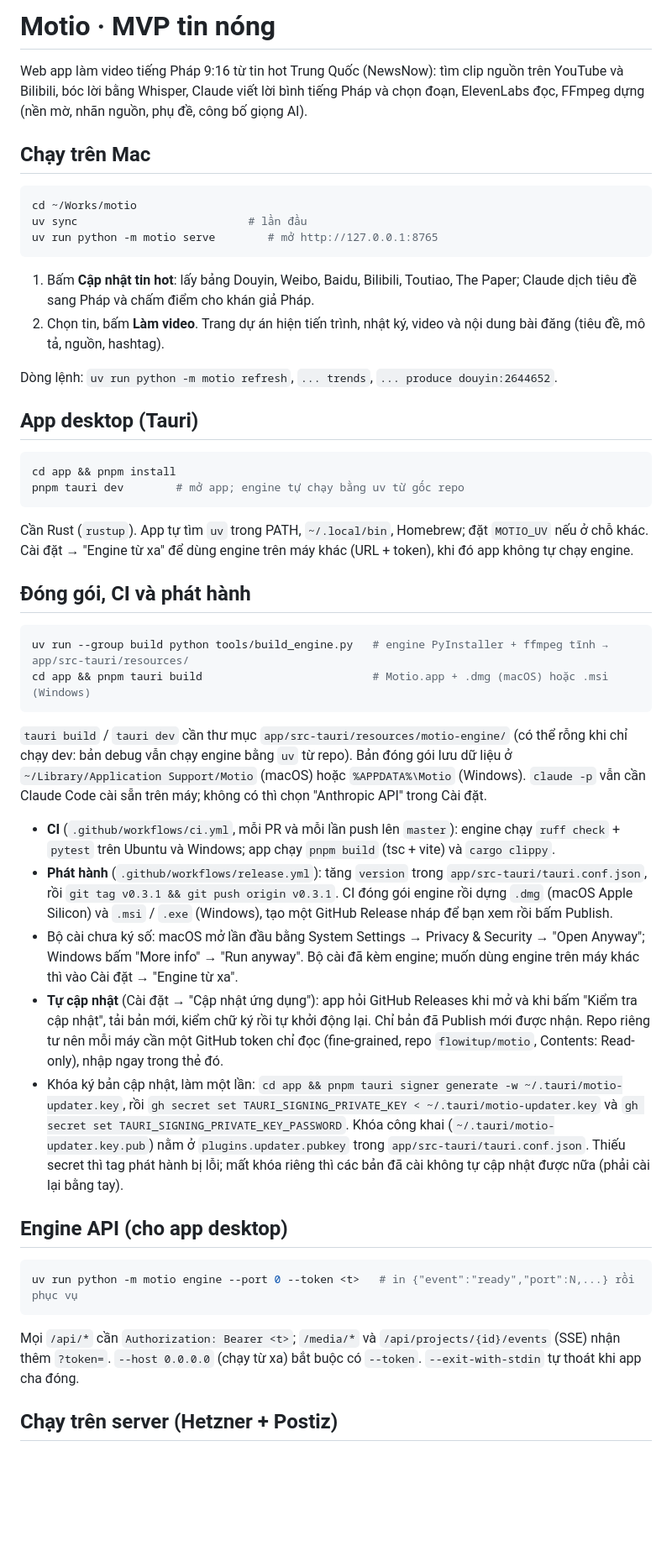
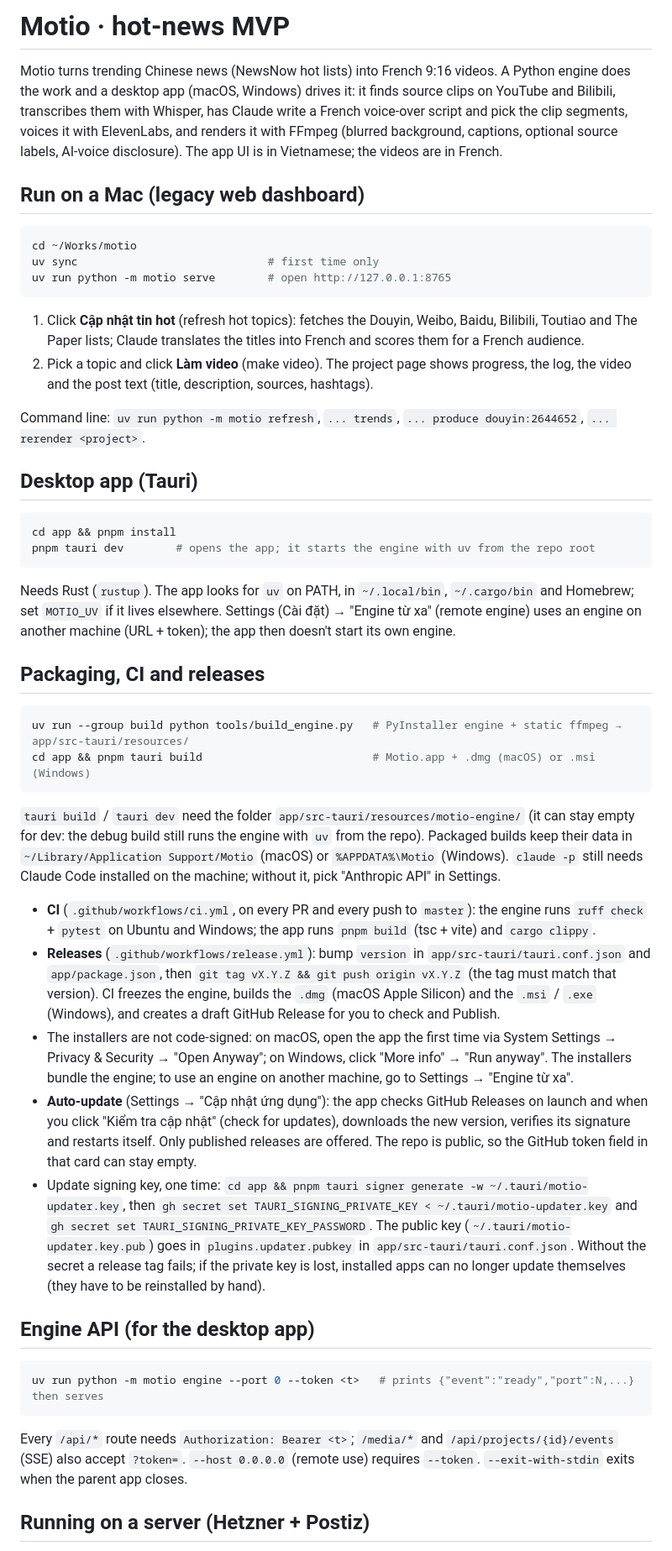
Before and after one commit to flowitup/motio, a Markdown page: README.md, the part around one of its changes. Shown at 84% size. GitHub-like rendering; blank space fills up the shorter version.

````diff
--- a/README.md
+++ b/README.md
@@ -1,70 +1,75 @@
-# Motio · MVP tin nóng
+# Motio · hot-news MVP
 
-Web app làm video tiếng Pháp 9:16 từ tin hot Trung Quốc (NewsNow): tìm clip nguồn trên YouTube và
-Bilibili, bóc lời bằng Whisper, Claude viết lời bình tiếng Pháp và chọn đoạn, ElevenLabs đọc,
-FFmpeg dựng (nền mờ, nhãn nguồn, phụ đề, công bố giọng AI).
+Motio turns trending Chinese news (NewsNow hot lists) into French 9:16 videos. A Python engine does the work and a
+desktop app (macOS, Windows) drives it: it finds source clips on YouTube and Bilibili, transcribes them with Whisper,
+has Claude write a French voice-over script and pick the clip segments, voices it with ElevenLabs, and renders it with
+FFmpeg (blurred background, captions, optional source labels, AI-voice disclosure). The app UI is in Vietnamese; the
+videos are in French.
 
-## Chạy trên Mac
+## Run on a Mac (legacy web dashboard)
 
 ```bash
 cd ~/Works/motio
-uv sync                          # lần đầu
-uv run python -m motio serve        # mở http://127.0.0.1:8765
+uv sync                             # first time only
+uv run python -m motio serve        # open http://127.0.0.1:8765
 ```
 
-1. Bấm **Cập nhật tin hot**: lấy bảng Douyin, Weibo, Baidu, Bilibili, Toutiao, The Paper; Claude dịch
-   tiêu đề sang Pháp và chấm điểm cho khán giả Pháp.
-2. Chọn tin, bấm **Làm video**. Trang dự án hiện tiến trình, nhật ký, video và nội dung bài đăng
-   (tiêu đề, mô tả, nguồn, hashtag).
+1. Click **Cập nhật tin hot** (refresh hot topics): fetches the Douyin, Weibo, Baidu, Bilibili, Toutiao and The Paper
+   lists; Claude translates the titles into French and scores them for a French audience.
+2. Pick a topic and click **Làm video** (make video). The project page shows progress, the log, the video and the post
+   text (title, description, sources, hashtags).
 
-Dòng lệnh: `uv run python -m motio refresh`, `... trends`, `... produce douyin:2644652`.
+Command line: `uv run python -m motio refresh`, `... trends`, `... produce douyin:2644652`, `... rerender <project>`.
 
-## App desktop (Tauri)
+## Desktop app (Tauri)
 
 ```bash
 cd app && pnpm install
-pnpm tauri dev        # mở app; engine tự chạy bằng uv từ gốc repo
+pnpm tauri dev        # opens the app; it starts the engine with uv from the repo root
 ```
 
-Cần Rust (`rustup`). App tự tìm `uv` trong PATH, `~/.local/bin`, Homebrew; đặt `MOTIO_UV` nếu ở chỗ khác.
-Cài đặt → "Engine từ xa" để dùng engine trên máy khác (URL + token), khi đó app không tự chạy engine.
+Needs Rust (`rustup`). The app looks for `uv` on PATH, in `~/.local/bin`, `~/.cargo/bin` and Homebrew; set `MOTIO_UV`
+if it lives elsewhere. Settings (Cài đặt) → "Engine từ xa" (remote engine) uses an engine on another machine (URL +
+token); the app then doesn't start its own engine.
 
-## Đóng gói, CI và phát hành
+## Packaging, CI and releases
 
 ```bash
-uv run --group build python tools/build_engine.py   # engine PyInstaller + ffmpeg tĩnh → app/src-tauri/resources/
-cd app && pnpm tauri build                          # Motio.app + .dmg (macOS) hoặc .msi (Windows)
+uv run --group build python tools/build_engine.py   # PyInstaller engine + static ffmpeg → app/src-tauri/resources/
+cd app && pnpm tauri build                          # Motio.app + .dmg (macOS) or .msi (Windows)
 ```
 
-`tauri build` / `tauri dev` cần thư mục `app/src-tauri/resources/motio-engine/` (có thể rỗng khi chỉ chạy dev:
-bản debug vẫn chạy engine bằng `uv` từ repo). Bản đóng gói lưu dữ liệu ở `~/Library/Application Support/Motio`
-(macOS) hoặc `%APPDATA%\Motio` (Windows). `claude -p` vẫn cần Claude Code cài sẵn trên máy; không có thì chọn
-"Anthropic API" trong Cài đặt.
+`tauri build` / `tauri dev` need the folder `app/src-tauri/resources/motio-engine/` (it can stay empty for dev: the
+debug build still runs the engine with `uv` from the repo). Packaged builds keep their data in
+`~/Library/Application Support/Motio` (macOS) or `%APPDATA%\Motio` (Windows). `claude -p` still needs Claude Code
+installed on the machine; without it, pick "Anthropic API" in Settings.
 
-- **CI** (`.github/workflows/ci.yml`, mỗi PR và mỗi lần push lên `master`): engine chạy `ruff check` + `pytest`
-  trên Ubuntu và Windows; app chạy `pnpm build` (tsc + vite) và `cargo clippy`.
-- **Phát hành** (`.github/workflows/release.yml`): tăng `version` trong `app/src-tauri/tauri.conf.json`, rồi
-  `git tag v0.3.1 && git push origin v0.3.1`. CI đóng gói engine rồi dựng `.dmg` (macOS Apple Silicon) và
-  `.msi` / `.exe` (Windows), tạo một GitHub Release nháp để bạn xem rồi bấm Publish.
-- Bộ cài chưa ký số: macOS mở lần đầu bằng System Settings → Privacy & Security → "Open Anyway"; Windows bấm
-  "More info" → "Run anyway". Bộ cài đã kèm engine; muốn dùng engine trên máy khác thì vào Cài đặt → "Engine từ xa".
-- **Tự cập nhật** (Cài đặt → "Cập nhật ứng dụng"): app hỏi GitHub Releases khi mở và khi bấm "Kiểm tra cập nhật",
-  tải bản mới, kiểm chữ ký rồi tự khởi động lại. Chỉ bản đã Publish mới được nhận. Repo riêng tư nên mỗi máy cần
-  một GitHub token chỉ đọc (fine-grained, repo `flowitup/motio`, Contents: Read-only), nhập ngay trong thẻ đó.
-- Khóa ký bản cập nhật, làm một lần: `cd app && pnpm tauri signer generate -w ~/.tauri/motio-updater.key`, rồi
-  `gh secret set TAURI_SIGNING_PRIVATE_KEY < ~/.tauri/motio-updater.key` và
-  `gh secret set TAURI_SIGNING_PRIVATE_KEY_PASSWORD`. Khóa công khai (`~/.tauri/motio-updater.key.pub`) nằm ở
-  `plugins.updater.pubkey` trong `app/src-tauri/tauri.conf.json`. Thiếu secret thì tag phát hành bị lỗi; mất khóa
-  riêng thì các bản đã cài không tự cập nhật được nữa (phải cài lại bằng tay).
+- **CI** (`.github/workflows/ci.yml`, on every PR and every push to `master`): the engine runs `ruff check` + `pytest`
+  on Ubuntu and Windows; the app runs `pnpm build` (tsc + vite) and `cargo clippy`.
+- **Releases** (`.github/workflows/release.yml`): bump `version` in `app/src-tauri/tauri.conf.json` and
+  `app/package.json`, then `git tag vX.Y.Z && git push origin vX.Y.Z` (the tag must match that version). CI freezes the
+  engine, builds the `.dmg` (macOS Apple Silicon) and the `.msi` / `.exe` (Windows), and creates a draft GitHub Release
+  for you to check and Publish.
+- The installers are not code-signed: on macOS, open the app the first time via System Settings → Privacy & Security →
+  "Open Anyway"; on Windows, click "More info" → "Run anyway". The installers bundle the engine; to use an engine on
+  another machine, go to Settings → "Engine từ xa".
+- **Auto-update** (Settings → "Cập nhật ứng dụng"): the app checks GitHub Releases on launch and when you click
+  "Kiểm tra cập nhật" (check for updates), downloads the new version, verifies its signature and restarts itself. Only
+  published releases are offered. The repo is public, so the GitHub token field in that card can stay empty.
+- Update signing key, one time: `cd app && pnpm tauri signer generate -w ~/.tauri/motio-updater.key`, then
+  `gh secret set TAURI_SIGNING_PRIVATE_KEY < ~/.tauri/motio-updater.key` and
+  `gh secret set TAURI_SIGNING_PRIVATE_KEY_PASSWORD`. The public key (`~/.tauri/motio-updater.key.pub`) goes in
+  `plugins.updater.pubkey` in `app/src-tauri/tauri.conf.json`. Without the secret a release tag fails; if the private
+  key is lost, installed apps can no longer update themselves (they have to be reinstalled by hand).
 
-## Engine API (cho app desktop)
+## Engine API (for the desktop app)
 
 ```bash
-uv run python -m motio engine --port 0 --token <t>   # in {"event":"ready","port":N,...} rồi phục vụ
+uv run python -m motio engine --port 0 --token <t>   # prints {"event":"ready","port":N,...} then serves
 ```
 
-Mọi `/api/*` cần `Authorization: Bearer <t>`; `/media/*` và `/api/projects/{id}/events` (SSE) nhận thêm
-`?token=`. `--host 0.0.0.0` (chạy từ xa) bắt buộc có `--token`. `--exit-with-stdin` tự thoát khi app cha đóng.
+Every `/api/*` route needs `Authorization: Bearer <t>`; `/media/*` and `/api/projects/{id}/events` (SSE) also accept
+`?token=`. `--host 0.0.0.0` (remote use) requires `--token`. `--exit-with-stdin` exits when the parent app closes.
 
-## Chạy trên server (Hetzner + Postiz)
+## Running on a server (Hetzner + Postiz)
 
````
Also changed, not shown: other parts of README.md (+36 -30 lines).
